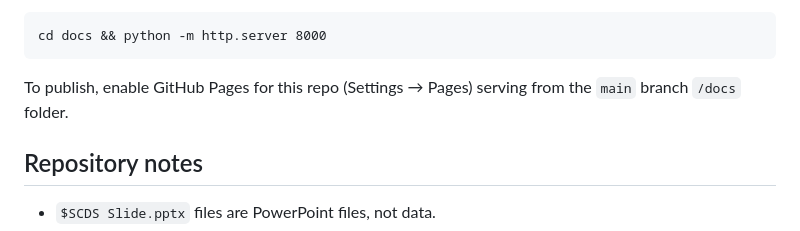
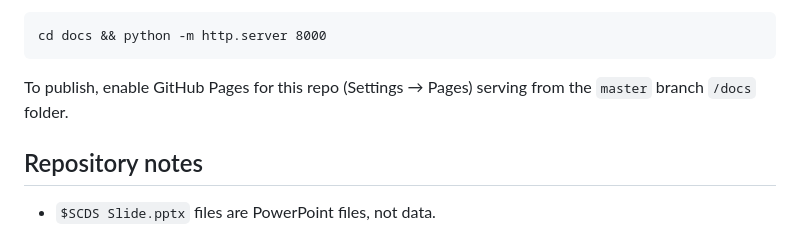
Before and after one commit to scds/scds-event-slide-generator, a Markdown page: README.md, the part around the change. GitHub-like rendering.

Commit message:
Correct Pages branch in README

````diff
--- a/README.md
+++ b/README.md
@@ -69,7 +69,7 @@ Run locally with any static server, e.g.:
 cd docs && python -m http.server 8000
 ```
 
-To publish, enable GitHub Pages for this repo (Settings → Pages) serving from the `main` branch `/docs` folder.
+To publish, enable GitHub Pages for this repo (Settings → Pages) serving from the `master` branch `/docs` folder.
 
 ## Repository notes
 
````
